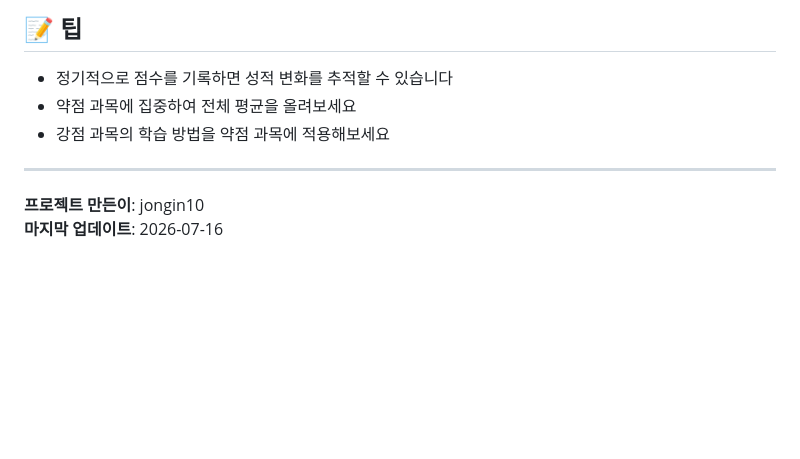
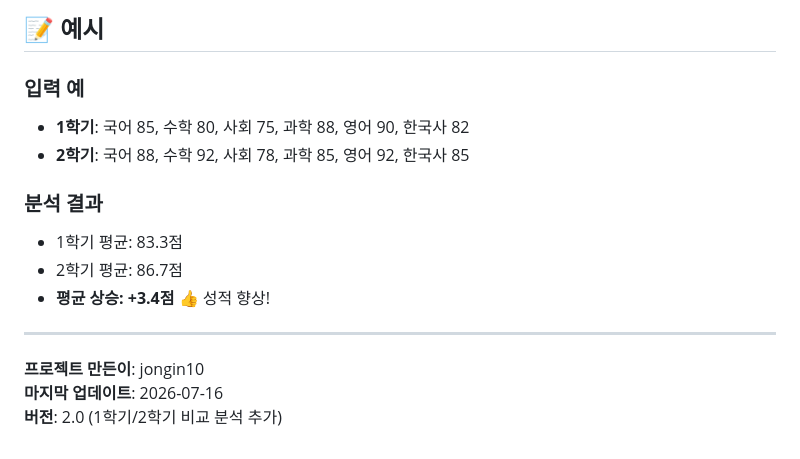
Before and after one commit to jongin10/score-dashboard, a Markdown page: README.md, the part around one of its changes. Drawn GitHub-style; blank space fills up the shorter version.

```diff
--- a/README.md
+++ b/README.md
@@ -87,11 +122,17 @@
 
-## 📝 팁
+## 📝 예시
 
-- 정기적으로 점수를 기록하면 성적 변화를 추적할 수 있습니다
-- 약점 과목에 집중하여 전체 평균을 올려보세요
-- 강점 과목의 학습 방법을 약점 과목에 적용해보세요
+### 입력 예
+- **1학기**: 국어 85, 수학 80, 사회 75, 과학 88, 영어 90, 한국사 82
+- **2학기**: 국어 88, 수학 92, 사회 78, 과학 85, 영어 92, 한국사 85
+
+### 분석 결과
+- 1학기 평균: 83.3점
+- 2학기 평균: 86.7점
+- **평균 상승: +3.4점** 👍 성적 향상!
 
 ---
 
 **프로젝트 만든이**: jongin10
 **마지막 업데이트**: 2026-07-16
+**버전**: 2.0 (1학기/2학기 비교 분석 추가)
```
Also changed, not shown: other parts of README.md (+91 -56 lines).
